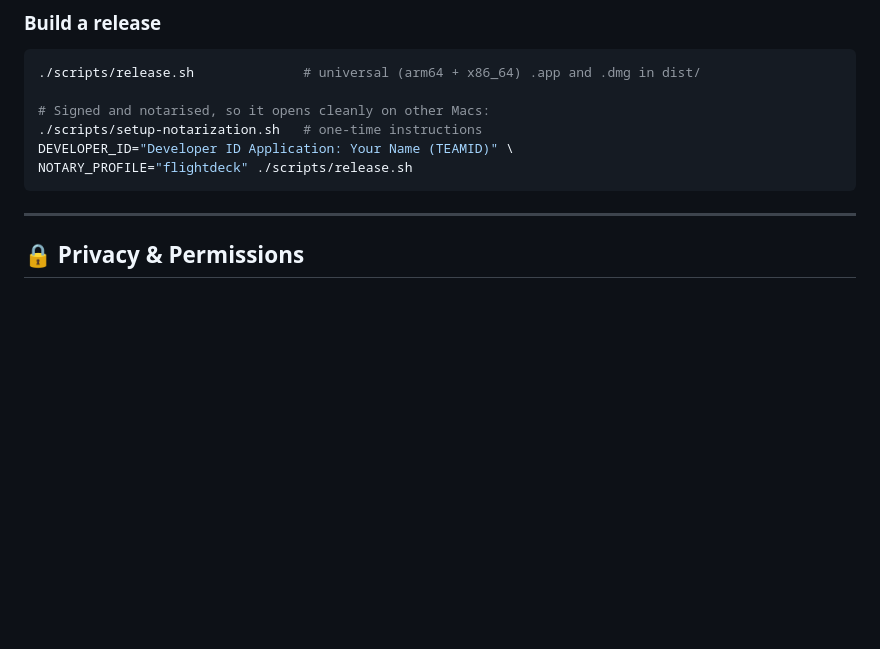
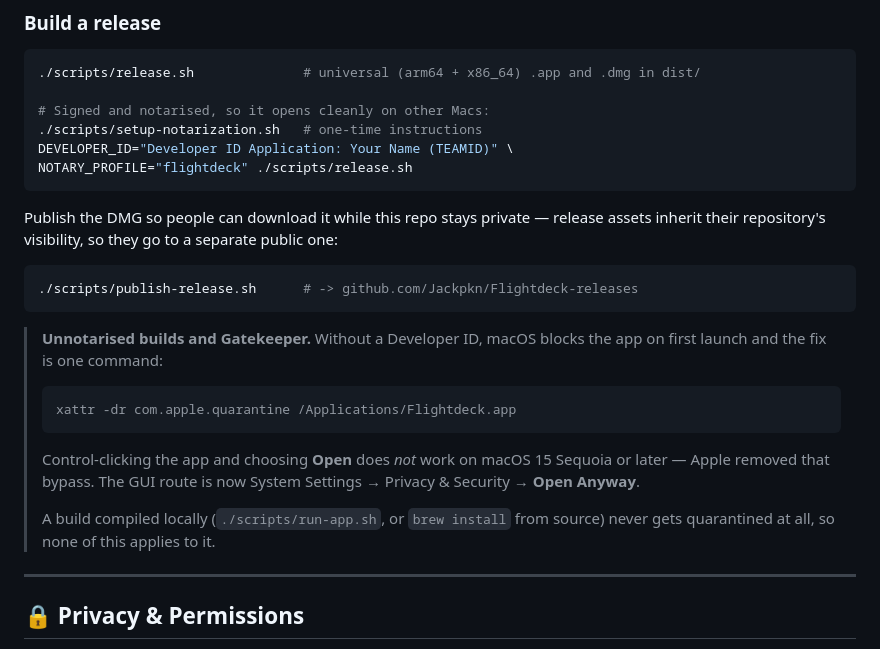
Before and after one commit to Jackpkn/Flightdeck, a Markdown page: README.md, the part around the change. Drawn GitHub-style; blank space fills up the shorter version.

Commit message:
docs: note the Gatekeeper workaround and the publish step in the dev README

````diff
--- a/README.md
+++ b/README.md
@@ -131,6 +131,27 @@ DEVELOPER_ID="Developer ID Application: Your Name (TEAMID)" \
 NOTARY_PROFILE="flightdeck" ./scripts/release.sh
 ```
 
+Publish the DMG so people can download it while this repo stays private — release
+assets inherit their repository's visibility, so they go to a separate public one:
+
+```bash
+./scripts/publish-release.sh      # -> github.com/Jackpkn/Flightdeck-releases
+```
+
+> **Unnotarised builds and Gatekeeper.** Without a Developer ID, macOS blocks the
+> app on first launch and the fix is one command:
+>
+> ```bash
+> xattr -dr com.apple.quarantine /Applications/Flightdeck.app
+> ```
+>
+> Control-clicking the app and choosing **Open** does *not* work on macOS 15
+> Sequoia or later — Apple removed that bypass. The GUI route is now
+> System Settings → Privacy & Security → **Open Anyway**.
+>
+> A build compiled locally (`./scripts/run-app.sh`, or `brew install` from source)
+> never gets quarantined at all, so none of this applies to it.
+
 ---
 
 ## 🔒 Privacy & Permissions
````
